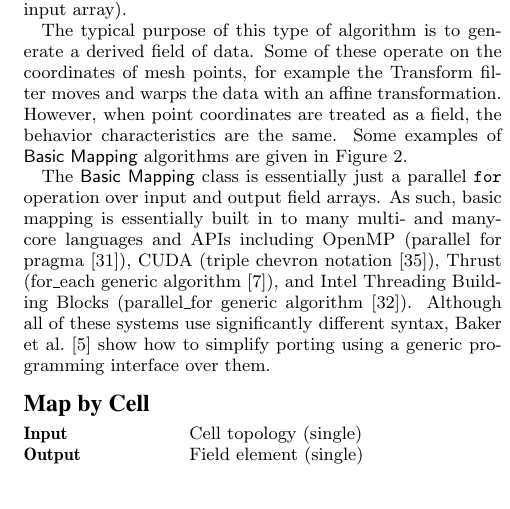
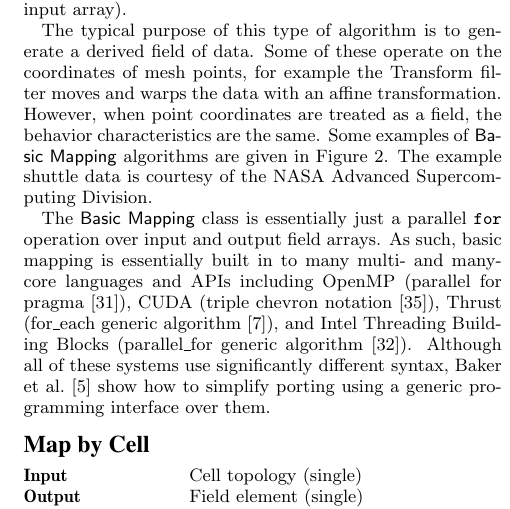
Before and after one commit to kmorel-papers/MassivelyThreadedVis, a LaTeX paper (MassivelyThreadedVis.tex): part of one column of page 3 of 8, cut so that both start at the same text, the shorter picture padded with empty space. Compiled offline with pdfLaTeX.

Commit message:
Attribution for image data.
Also some slight tweaking of image sizes to make layout better.

```diff
--- a/MassivelyThreadedVis.tex
+++ b/MassivelyThreadedVis.tex
@@ -367,7 +367,9 @@ field of data. Some of these operate on the coordinates of mesh points, for
 example the \alg{Transform} filter moves and warps the data with an affine
 transformation. However, when point coordinates are treated as a field, the
 behavior characteristics are the same. Some examples of \algclass{Basic
-  Mapping} algorithms are given in Figure~\ref{fig:BasicMapping}.
+  Mapping} algorithms are given in Figure~\ref{fig:BasicMapping}. The
+example shuttle data is courtesy of the NASA Advanced Supercomputing
+Division.
 
 The \algclass{Basic Mapping} class is essentially just a parallel
 \texttt{for} operation over input and output field arrays. As such, basic
```
Also changed, not shown: MassivelyThreadedVis.tex (4 more changed lines).
